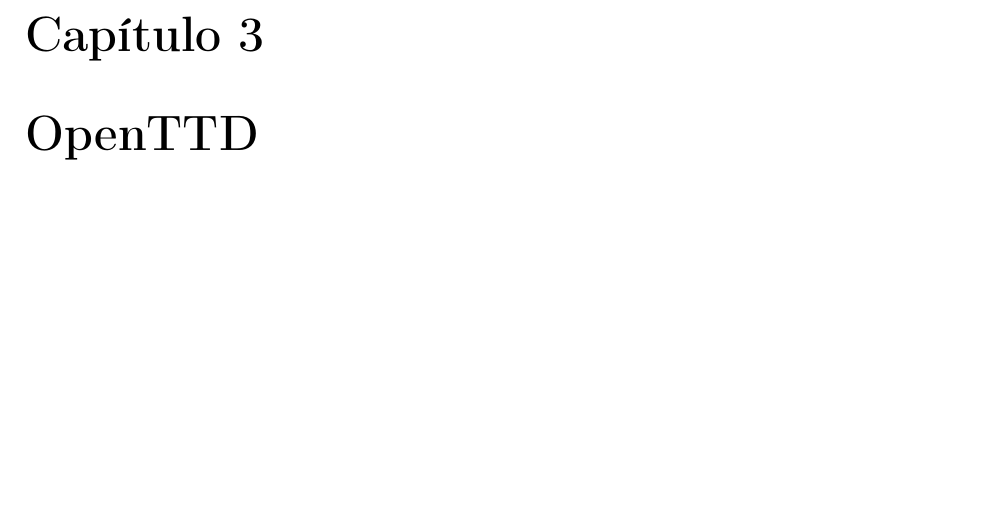
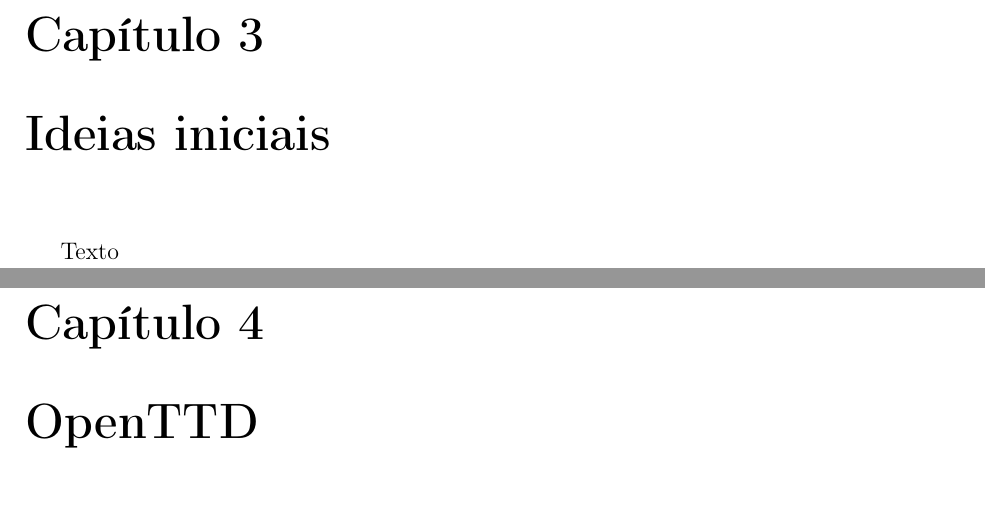
Before and after one commit to imano-ob/tccbib, a LaTeX thesis (monografia_template.tex, which reads cap-desenvolvimentos.tex): part of page 13 of 19 before the commit and two parts of pages 13 and 15 of 21 after it, the two joined at a grey line, cut so that both start at the same text, the shorter picture padded with empty space. Compiled offline with pdfLaTeX; the source files are stored in an older character set and shown here as Unicode.

Commit message:
TODO e desespero

```diff
--- a/cap-desenvolvimentos.tex
+++ b/cap-desenvolvimentos.tex
@@ -16,6 +16,12 @@
 OpenTuner é um arcabouço para a implementação de sistemas de otimização e autotuning de programas. Utilizando um conjunto de técnicas empíricas de busca, o OpenTuner gera e testa combinações de parâmetros de configuração para um determinado programa, que podem representar por exemplo, escolhas algorítmicas.
 
 Decidimos por estudar aplicações do OpenTuner no mundo real, em específico para jogos digitais. A ideia básica é que podemos usar o OpenTuner para otimizar um conjunto de parâmetros dentro do jogo, para ajudar o jogador a ter um planejamento, ou como uma metaferramenta de auxílio. Exemplos são a otimização de: parâmetros de inteligências artificiais para obter comportamentos desejáveis; parâmetros de geradores de mapas para obter ambientes variados com características comuns desejáveis; e a distribuição de pontos em personagens de um RPG (Role-Playing Game).
+
+%TODO: Outras ideias
+%Eram o que? SaltyBet, builds, IAs e gerção de mapa?
+%OpenTTD vai onde?
+\chapter{Ideias iniciais}
+Texto
 
 \chapter{OpenTTD}
 \section{O jogo}
```
